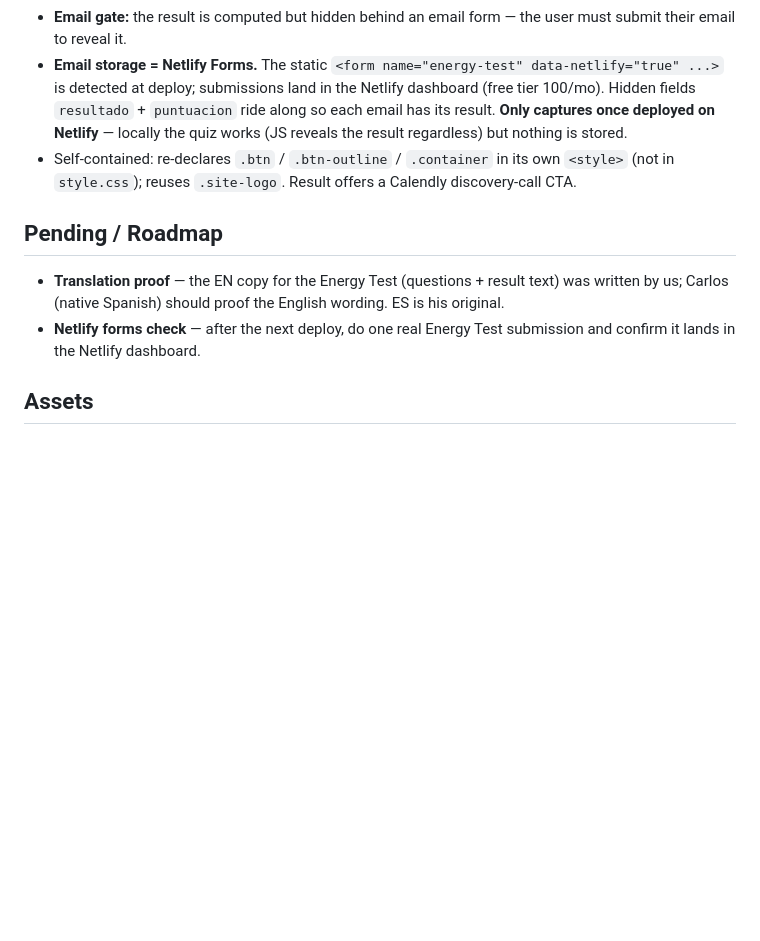
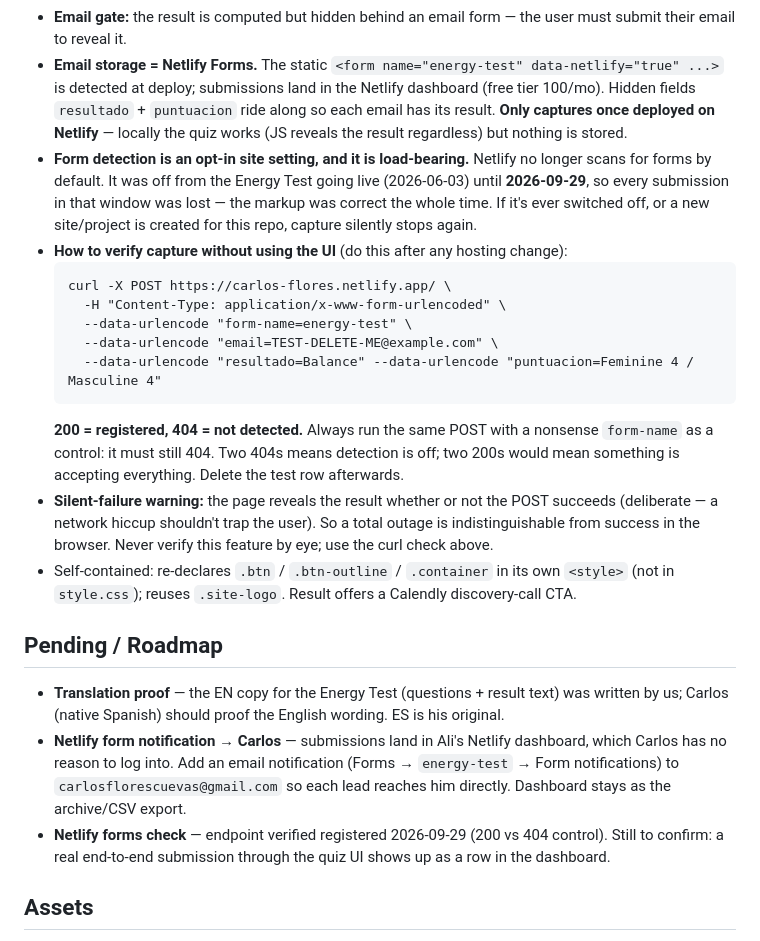
Before and after one commit to AliCodesDev/carlos-site, a Markdown page: CLAUDE.md, the part around the change. Drawn GitHub-style; blank space fills up the shorter version.

Commit message:
Document Netlify form detection gotcha + verification method
Form detection is an opt-in site setting that was off from the Energy
Test going live (2026-06-03) until 2026-09-29, so every submission in
that window was lost — the form markup was correct throughout.

Records the curl check (200 = registered, 404 = not detected, with a
nonsense form-name as control) so this is verifiable without the
dashboard, and notes that the page reveals the result whether or not
the POST succeeds — making a total outage look identical to success in
the browser.

Co-Authored-By: Claude Opus 5 <noreply@anthropic.com>

````diff
--- a/CLAUDE.md
+++ b/CLAUDE.md
@@ -68,11 +68,23 @@ Carlos also shares current media via a Google Drive folder (see Key Links). **He
 - Netlify hidden fields (`resultado`/`puntuacion`) are stored in **fixed English** so Carlos's records stay consistent regardless of the visitor's language.
 - **Email gate:** the result is computed but hidden behind an email form — the user must submit their email to reveal it.
 - **Email storage = Netlify Forms.** The static `<form name="energy-test" data-netlify="true" ...>` is detected at deploy; submissions land in the Netlify dashboard (free tier 100/mo). Hidden fields `resultado` + `puntuacion` ride along so each email has its result. **Only captures once deployed on Netlify** — locally the quiz works (JS reveals the result regardless) but nothing is stored.
+- **Form detection is an opt-in site setting, and it is load-bearing.** Netlify no longer scans for forms by default. It was off from the Energy Test going live (2026-06-03) until **2026-09-29**, so every submission in that window was lost — the markup was correct the whole time. If it's ever switched off, or a new site/project is created for this repo, capture silently stops again.
+- **How to verify capture without using the UI** (do this after any hosting change):
+  ```
+  curl -X POST https://carlos-flores.netlify.app/ \
+    -H "Content-Type: application/x-www-form-urlencoded" \
+    --data-urlencode "form-name=energy-test" \
+    --data-urlencode "email=TEST-DELETE-ME@example.com" \
+    --data-urlencode "resultado=Balance" --data-urlencode "puntuacion=Feminine 4 / Masculine 4"
+  ```
+  **200 = registered, 404 = not detected.** Always run the same POST with a nonsense `form-name` as a control: it must still 404. Two 404s means detection is off; two 200s would mean something is accepting everything. Delete the test row afterwards.
+- **Silent-failure warning:** the page reveals the result whether or not the POST succeeds (deliberate — a network hiccup shouldn't trap the user). So a total outage is indistinguishable from success in the browser. Never verify this feature by eye; use the curl check above.
 - Self-contained: re-declares `.btn` / `.btn-outline` / `.container` in its own `<style>` (not in `style.css`); reuses `.site-logo`. Result offers a Calendly discovery-call CTA.
 
 ## Pending / Roadmap
 - **Translation proof** — the EN copy for the Energy Test (questions + result text) was written by us; Carlos (native Spanish) should proof the English wording. ES is his original.
-- **Netlify forms check** — after the next deploy, do one real Energy Test submission and confirm it lands in the Netlify dashboard.
+- **Netlify form notification → Carlos** — submissions land in Ali's Netlify dashboard, which Carlos has no reason to log into. Add an email notification (Forms → `energy-test` → Form notifications) to `carlosflorescuevas@gmail.com` so each lead reaches him directly. Dashboard stays as the archive/CSV export.
+- **Netlify forms check** — endpoint verified registered 2026-09-29 (200 vs 404 control). Still to confirm: a real end-to-end submission through the quiz UI shows up as a row in the dashboard.
 
 ## Assets
 - `assets/fonts/KGHAPPY.ttf`, `KGHAPPYSolid.ttf` — KG Happy font family (Energy CTA + quiz only)
````
